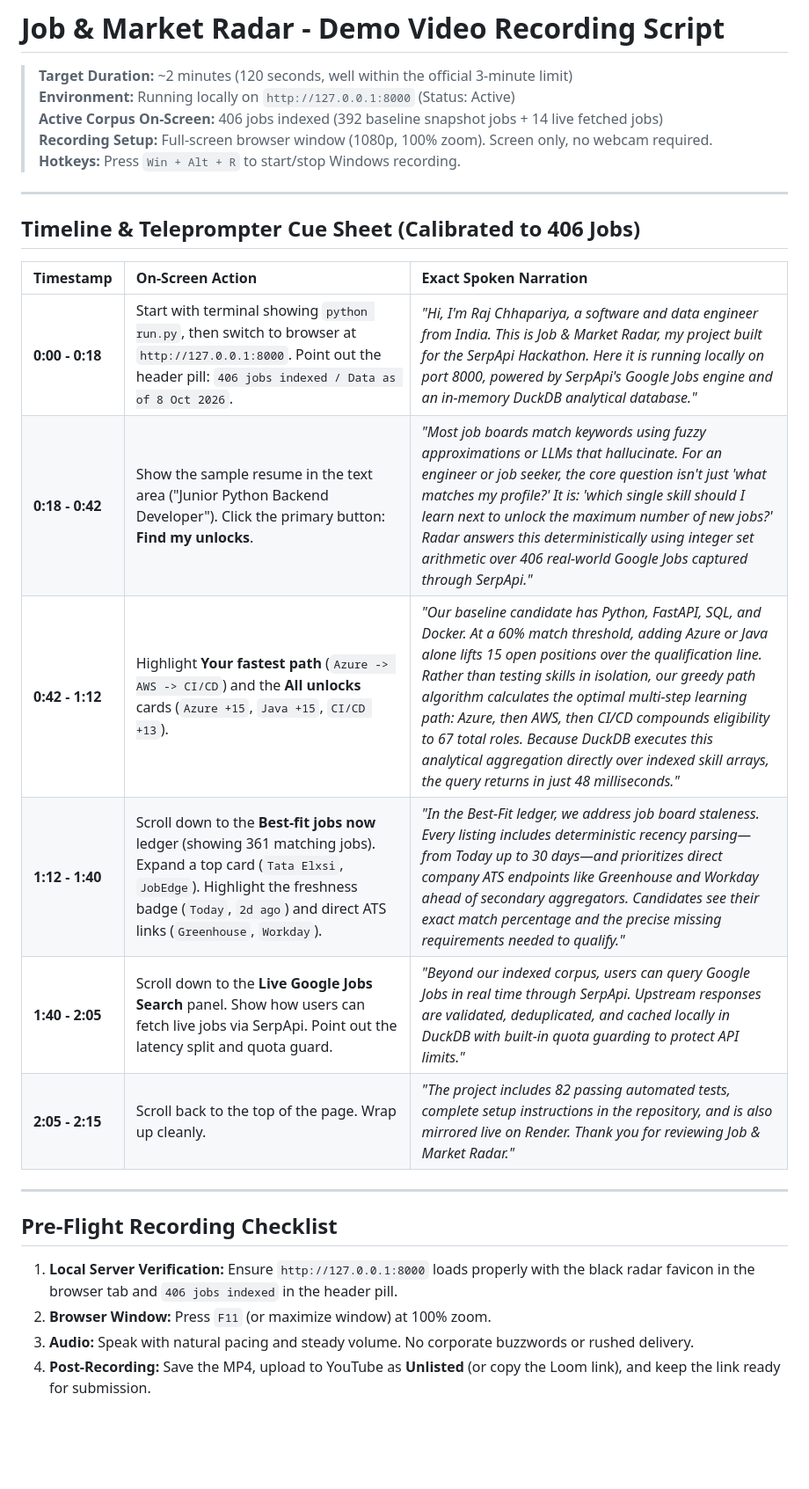
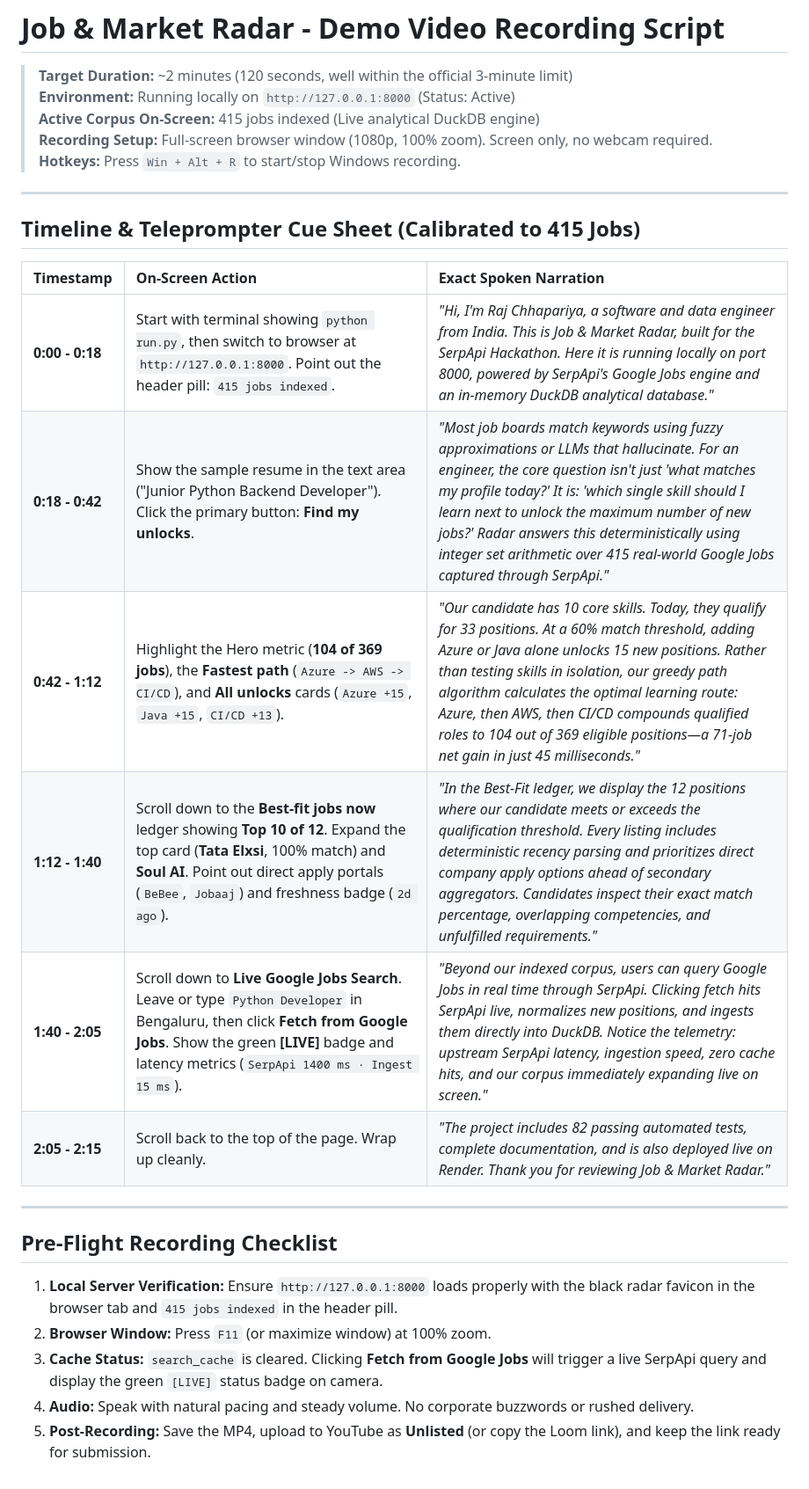
Before and after one commit to Rajchhapariya/serpapi-job-radar, a Markdown page: RECORDING_SCRIPT.md, the part around the change. Shown at 88% size. Drawn GitHub-style; blank space fills up the shorter version.

Commit message:
docs: calibrate recording script to 415-job DOM metrics and live SerpApi demo

```diff
--- a/RECORDING_SCRIPT.md
+++ b/RECORDING_SCRIPT.md
@@ -2,28 +2,29 @@
 
 > **Target Duration:** ~2 minutes (120 seconds, well within the official 3-minute limit)
 > **Environment:** Running locally on `http://127.0.0.1:8000` (Status: Active)
-> **Active Corpus On-Screen:** 406 jobs indexed (392 baseline snapshot jobs + 14 live fetched jobs)
+> **Active Corpus On-Screen:** 415 jobs indexed (Live analytical DuckDB engine)
 > **Recording Setup:** Full-screen browser window (1080p, 100% zoom). Screen only, no webcam required.
 > **Hotkeys:** Press `Win + Alt + R` to start/stop Windows recording.
 
 ---
 
-## Timeline & Teleprompter Cue Sheet (Calibrated to 406 Jobs)
+## Timeline & Teleprompter Cue Sheet (Calibrated to 415 Jobs)
 
-| Timestamp       | On-Screen Action                                                                                                                                                                                                            | Exact Spoken Narration                                                                                                                                                                                                                                                                                                                                                                                                                                                                                 |
-| :-------------- | :-------------------------------------------------------------------------------------------------------------------------------------------------------------------------------------------------------------------------- | :----------------------------------------------------------------------------------------------------------------------------------------------------------------------------------------------------------------------------------------------------------------------------------------------------------------------------------------------------------------------------------------------------------------------------------------------------------------------------------------------------- |
-| **0:00 - 0:18** | Start with terminal showing `python run.py`, then switch to browser at `http://127.0.0.1:8000`. Point out the header pill: `406 jobs indexed / Data as of 8 Oct 2026`.                                                      | _"Hi, I'm Raj Chhapariya, a software and data engineer from India. This is Job & Market Radar, my project built for the SerpApi Hackathon. Here it is running locally on port 8000, powered by SerpApi's Google Jobs engine and an in-memory DuckDB analytical database."_                                                                                                                                                                                                                             |
-| **0:18 - 0:42** | Show the sample resume in the text area ("Junior Python Backend Developer"). Click the primary button: **Find my unlocks**.                                                                                                 | _"Most job boards match keywords using fuzzy approximations or LLMs that hallucinate. For an engineer or job seeker, the core question isn't just 'what matches my profile?' It is: 'which single skill should I learn next to unlock the maximum number of new jobs?' Radar answers this deterministically using integer set arithmetic over 406 real-world Google Jobs captured through SerpApi."_                                                                                                   |
-| **0:42 - 1:12** | Highlight **Your fastest path** (`Azure -> AWS -> CI/CD`) and the **All unlocks** cards (`Azure +15`, `Java +15`, `CI/CD +13`).                                                                                             | _"Our baseline candidate has Python, FastAPI, SQL, and Docker. At a 60% match threshold, adding Azure or Java alone lifts 15 open positions over the qualification line. Rather than testing skills in isolation, our greedy path algorithm calculates the optimal multi-step learning path: Azure, then AWS, then CI/CD compounds eligibility to 67 total roles. Because DuckDB executes this analytical aggregation directly over indexed skill arrays, the query returns in just 48 milliseconds."_ |
-| **1:12 - 1:40** | Scroll down to the **Best-fit jobs now** ledger (showing 361 matching jobs). Expand a top card (`Tata Elxsi`, `JobEdge`). Highlight the freshness badge (`Today`, `2d ago`) and direct ATS links (`Greenhouse`, `Workday`). | _"In the Best-Fit ledger, we address job board staleness. Every listing includes deterministic recency parsing—from Today up to 30 days—and prioritizes direct company ATS endpoints like Greenhouse and Workday ahead of secondary aggregators. Candidates see their exact match percentage and the precise missing requirements needed to qualify."_                                                                                                                                                 |
-| **1:40 - 2:05** | Scroll down to the **Live Google Jobs Search** panel. Show how users can fetch live jobs via SerpApi. Point out the latency split and quota guard.                                                                          | _"Beyond our indexed corpus, users can query Google Jobs in real time through SerpApi. Upstream responses are validated, deduplicated, and cached locally in DuckDB with built-in quota guarding to protect API limits."_                                                                                                                                                                                                                                                                              |
-| **2:05 - 2:15** | Scroll back to the top of the page. Wrap up cleanly.                                                                                                                                                                        | _"The project includes 82 passing automated tests, complete setup instructions in the repository, and is also mirrored live on Render. Thank you for reviewing Job & Market Radar."_                                                                                                                                                                                                                                                                                                                   |
+| Timestamp       | On-Screen Action                                                                                                                                                                                                               | Exact Spoken Narration                                                                                                                                                                                                                                                                                                                                                                                     |
+| :-------------- | :----------------------------------------------------------------------------------------------------------------------------------------------------------------------------------------------------------------------------- | :--------------------------------------------------------------------------------------------------------------------------------------------------------------------------------------------------------------------------------------------------------------------------------------------------------------------------------------------------------------------------------------------------------- |
+| **0:00 - 0:18** | Start with terminal showing `python run.py`, then switch to browser at `http://127.0.0.1:8000`. Point out the header pill: `415 jobs indexed`.                                                                                 | _"Hi, I'm Raj Chhapariya, a software and data engineer from India. This is Job & Market Radar, built for the SerpApi Hackathon. Here it is running locally on port 8000, powered by SerpApi's Google Jobs engine and an in-memory DuckDB analytical database."_                                                                                                                                            |
+| **0:18 - 0:42** | Show the sample resume in the text area ("Junior Python Backend Developer"). Click the primary button: **Find my unlocks**.                                                                                                    | _"Most job boards match keywords using fuzzy approximations or LLMs that hallucinate. For an engineer, the core question isn't just 'what matches my profile today?' It is: 'which single skill should I learn next to unlock the maximum number of new jobs?' Radar answers this deterministically using integer set arithmetic over 415 real-world Google Jobs captured through SerpApi."_               |
+| **0:42 - 1:12** | Highlight the Hero metric (**104 of 369 jobs**), the **Fastest path** (`Azure -> AWS -> CI/CD`), and **All unlocks** cards (`Azure +15`, `Java +15`, `CI/CD +13`).                                                             | _"Our candidate has 10 core skills. Today, they qualify for 33 positions. At a 60% match threshold, adding Azure or Java alone unlocks 15 new positions. Rather than testing skills in isolation, our greedy path algorithm calculates the optimal learning route: Azure, then AWS, then CI/CD compounds qualified roles to 104 out of 369 eligible positions—a 71-job net gain in just 45 milliseconds."_ |
+| **1:12 - 1:40** | Scroll down to the **Best-fit jobs now** ledger showing **Top 10 of 12**. Expand the top card (**Tata Elxsi**, 100% match) and **Soul AI**. Point out direct apply portals (`BeBee`, `Jobaaj`) and freshness badge (`2d ago`). | _"In the Best-Fit ledger, we display the 12 positions where our candidate meets or exceeds the qualification threshold. Every listing includes deterministic recency parsing and prioritizes direct company apply options ahead of secondary aggregators. Candidates inspect their exact match percentage, overlapping competencies, and unfulfilled requirements."_                                       |
+| **1:40 - 2:05** | Scroll down to **Live Google Jobs Search**. Leave or type `Python Developer` in Bengaluru, then click **Fetch from Google Jobs**. Show the green **[LIVE]** badge and latency metrics (`SerpApi 1400 ms · Ingest 15 ms`).      | _"Beyond our indexed corpus, users can query Google Jobs in real time through SerpApi. Clicking fetch hits SerpApi live, normalizes new positions, and ingests them directly into DuckDB. Notice the telemetry: upstream SerpApi latency, ingestion speed, zero cache hits, and our corpus immediately expanding live on screen."_                                                                         |
+| **2:05 - 2:15** | Scroll back to the top of the page. Wrap up cleanly.                                                                                                                                                                           | _"The project includes 82 passing automated tests, complete documentation, and is also deployed live on Render. Thank you for reviewing Job & Market Radar."_                                                                                                                                                                                                                                              |
 
 ---
 
 ## Pre-Flight Recording Checklist
 
-1. **Local Server Verification:** Ensure `http://127.0.0.1:8000` loads properly with the black radar favicon in the browser tab and `406 jobs indexed` in the header pill.
+1. **Local Server Verification:** Ensure `http://127.0.0.1:8000` loads properly with the black radar favicon in the browser tab and `415 jobs indexed` in the header pill.
 2. **Browser Window:** Press `F11` (or maximize window) at 100% zoom.
-3. **Audio:** Speak with natural pacing and steady volume. No corporate buzzwords or rushed delivery.
-4. **Post-Recording:** Save the MP4, upload to YouTube as **Unlisted** (or copy the Loom link), and keep the link ready for submission.
+3. **Cache Status:** `search_cache` is cleared. Clicking **Fetch from Google Jobs** will trigger a live SerpApi query and display the green `[LIVE]` status badge on camera.
+4. **Audio:** Speak with natural pacing and steady volume. No corporate buzzwords or rushed delivery.
+5. **Post-Recording:** Save the MP4, upload to YouTube as **Unlisted** (or copy the Loom link), and keep the link ready for submission.
```
